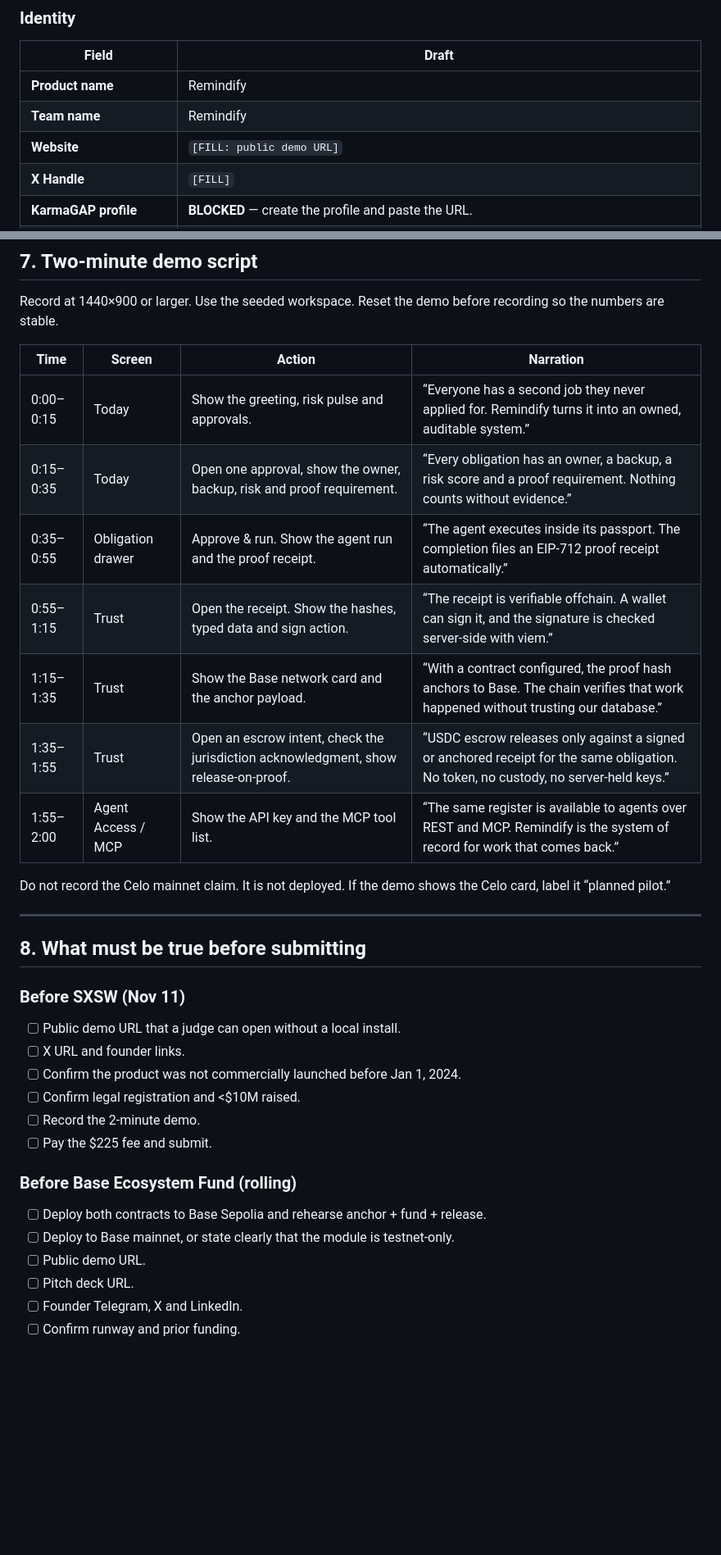
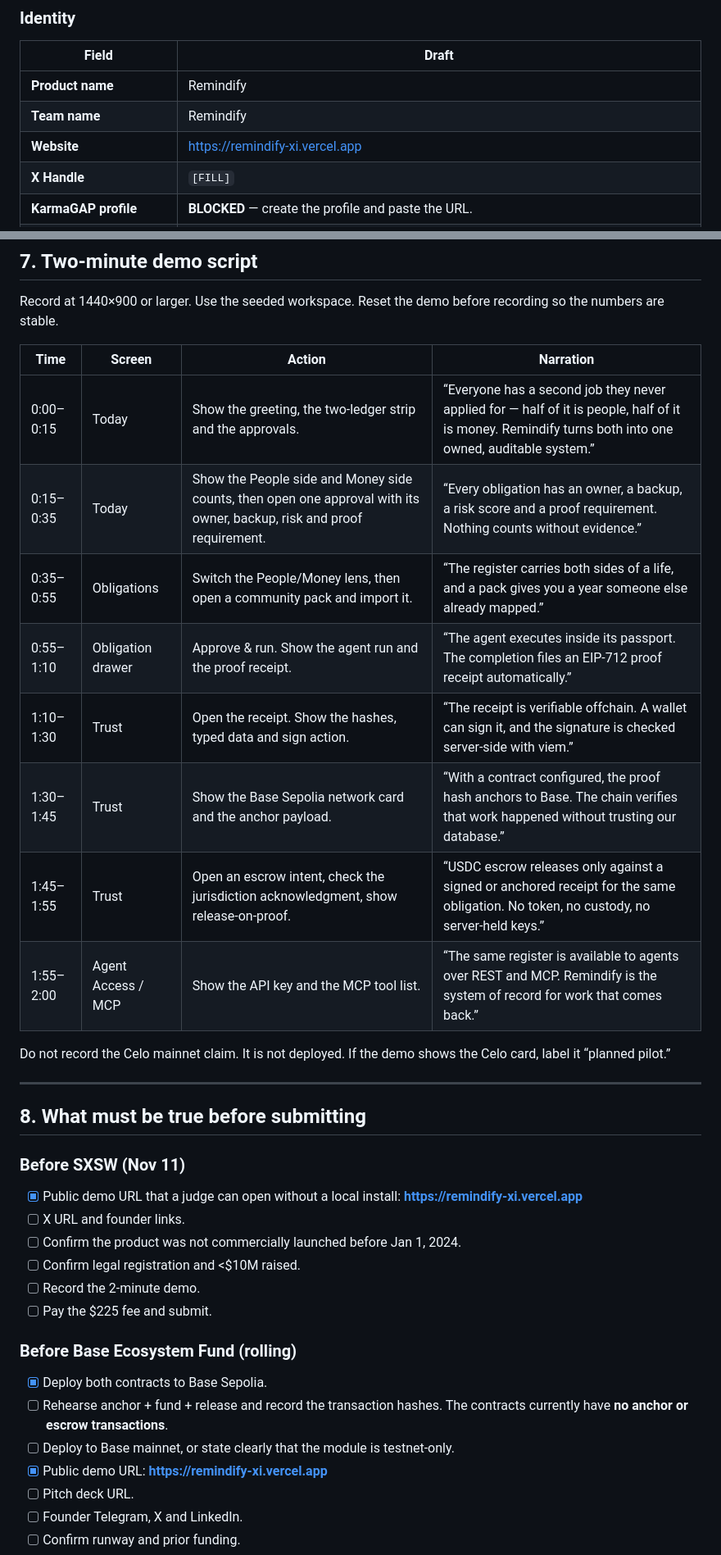
Before and after one commit to kiozaghi/remindify-paypal, a Markdown page: APPLICATIONS.md, 2 parts joined by grey strips. Shown at 82% size. Drawn GitHub-style; blank space fills up the shorter version.

```diff
--- a/APPLICATIONS.md
+++ b/APPLICATIONS.md
@@ -218,7 +229,7 @@ A plan is not a deployment.
 | --- | --- |
 | **Product name** | Remindify |
 | **Team name** | Remindify |
-| **Website** | `[FILL: public demo URL]` |
+| **Website** | https://remindify-xi.vercel.app |
 | **X Handle** | `[FILL]` |
 | **KarmaGAP profile** | **BLOCKED** — create the profile and paste the URL. |
 | **Github** | `https://github.com/DesmondSol/remindify` (currently private; MIT license) |
@@ -330,12 +345,13 @@ recording so the numbers are stable.
 
 | Time | Screen | Action | Narration |
 | --- | --- | --- | --- |
-| 0:00–0:15 | Today | Show the greeting, risk pulse and approvals. | “Everyone has a second job they never applied for. Remindify turns it into an owned, auditable system.” |
-| 0:15–0:35 | Today | Open one approval, show the owner, backup, risk and proof requirement. | “Every obligation has an owner, a backup, a risk score and a proof requirement. Nothing counts without evidence.” |
-| 0:35–0:55 | Obligation drawer | Approve & run. Show the agent run and the proof receipt. | “The agent executes inside its passport. The completion files an EIP-712 proof receipt automatically.” |
-| 0:55–1:15 | Trust | Open the receipt. Show the hashes, typed data and sign action. | “The receipt is verifiable offchain. A wallet can sign it, and the signature is checked server-side with viem.” |
-| 1:15–1:35 | Trust | Show the Base network card and the anchor payload. | “With a contract configured, the proof hash anchors to Base. The chain verifies that work happened without trusting our database.” |
-| 1:35–1:55 | Trust | Open an escrow intent, check the jurisdiction acknowledgment, show release-on-proof. | “USDC escrow releases only against a signed or anchored receipt for the same obligation. No token, no custody, no server-held keys.” |
+| 0:00–0:15 | Today | Show the greeting, the two-ledger strip and the approvals. | “Everyone has a second job they never applied for — half of it is people, half of it is money. Remindify turns both into one owned, auditable system.” |
+| 0:15–0:35 | Today | Show the People side and Money side counts, then open one approval with its owner, backup, risk and proof requirement. | “Every obligation has an owner, a backup, a risk score and a proof requirement. Nothing counts without evidence.” |
+| 0:35–0:55 | Obligations | Switch the People/Money lens, then open a community pack and import it. | “The register carries both sides of a life, and a pack gives you a year someone else already mapped.” |
+| 0:55–1:10 | Obligation drawer | Approve & run. Show the agent run and the proof receipt. | “The agent executes inside its passport. The completion files an EIP-712 proof receipt automatically.” |
+| 1:10–1:30 | Trust | Open the receipt. Show the hashes, typed data and sign action. | “The receipt is verifiable offchain. A wallet can sign it, and the signature is checked server-side with viem.” |
+| 1:30–1:45 | Trust | Show the Base Sepolia network card and the anchor payload. | “With a contract configured, the proof hash anchors to Base. The chain verifies that work happened without trusting our database.” |
+| 1:45–1:55 | Trust | Open an escrow intent, check the jurisdiction acknowledgment, show release-on-proof. | “USDC escrow releases only against a signed or anchored receipt for the same obligation. No token, no custody, no server-held keys.” |
 | 1:55–2:00 | Agent Access / MCP | Show the API key and the MCP tool list. | “The same register is available to agents over REST and MCP. Remindify is the system of record for work that comes back.” |
 
 Do not record the Celo mainnet claim. It is not deployed. If the demo shows the
@@ -347,7 +363,7 @@ Celo card, label it “planned pilot.”
 
 ### Before SXSW (Nov 11)
 
-- [ ] Public demo URL that a judge can open without a local install.
+- [x] Public demo URL that a judge can open without a local install: **https://remindify-xi.vercel.app**
 - [ ] X URL and founder links.
 - [ ] Confirm the product was not commercially launched before Jan 1, 2024.
 - [ ] Confirm legal registration and <$10M raised.
@@ -356,9 +372,10 @@ Celo card, label it “planned pilot.”
 
 ### Before Base Ecosystem Fund (rolling)
 
-- [ ] Deploy both contracts to Base Sepolia and rehearse anchor + fund + release.
+- [x] Deploy both contracts to Base Sepolia.
+- [ ] Rehearse anchor + fund + release and record the transaction hashes. The contracts currently have **no anchor or escrow transactions**.
 - [ ] Deploy to Base mainnet, or state clearly that the module is testnet-only.
-- [ ] Public demo URL.
+- [x] Public demo URL: **https://remindify-xi.vercel.app**
 - [ ] Pitch deck URL.
 - [ ] Founder Telegram, X and LinkedIn.
 - [ ] Confirm runway and prior funding.
```
Also changed, not shown: other parts of APPLICATIONS.md (+41 -26 lines), PITCH.md (+9 -7 lines).
